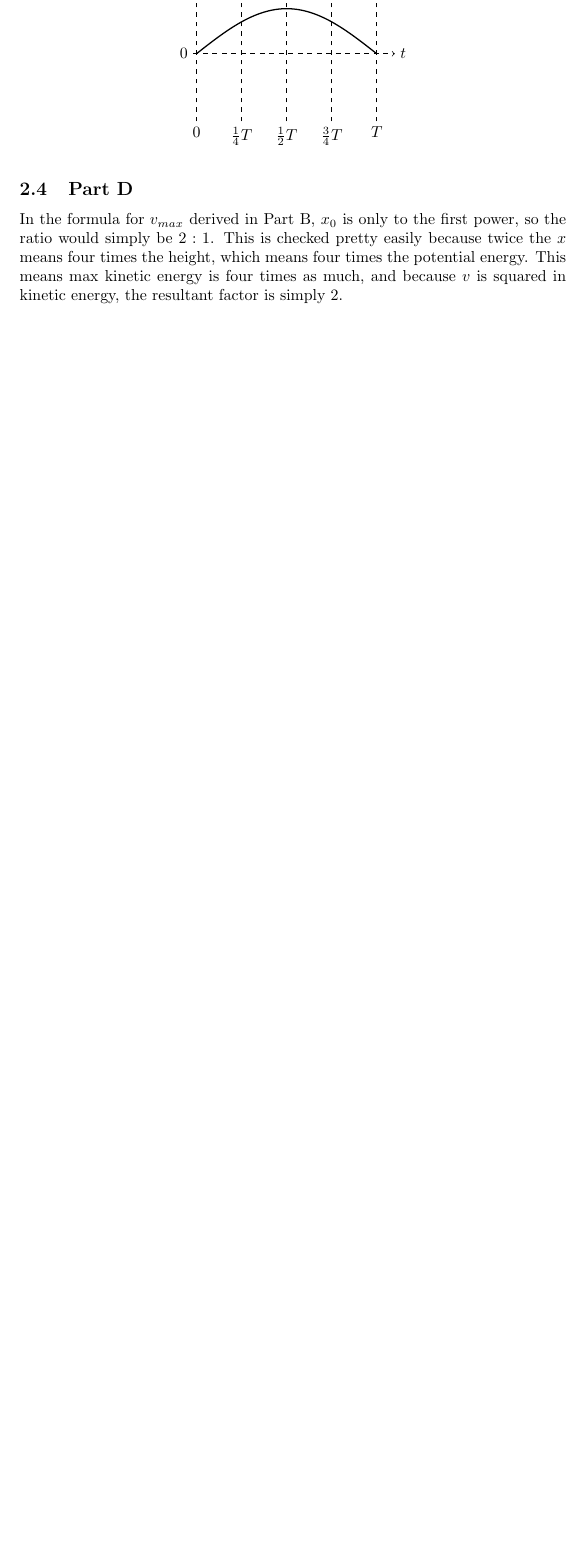
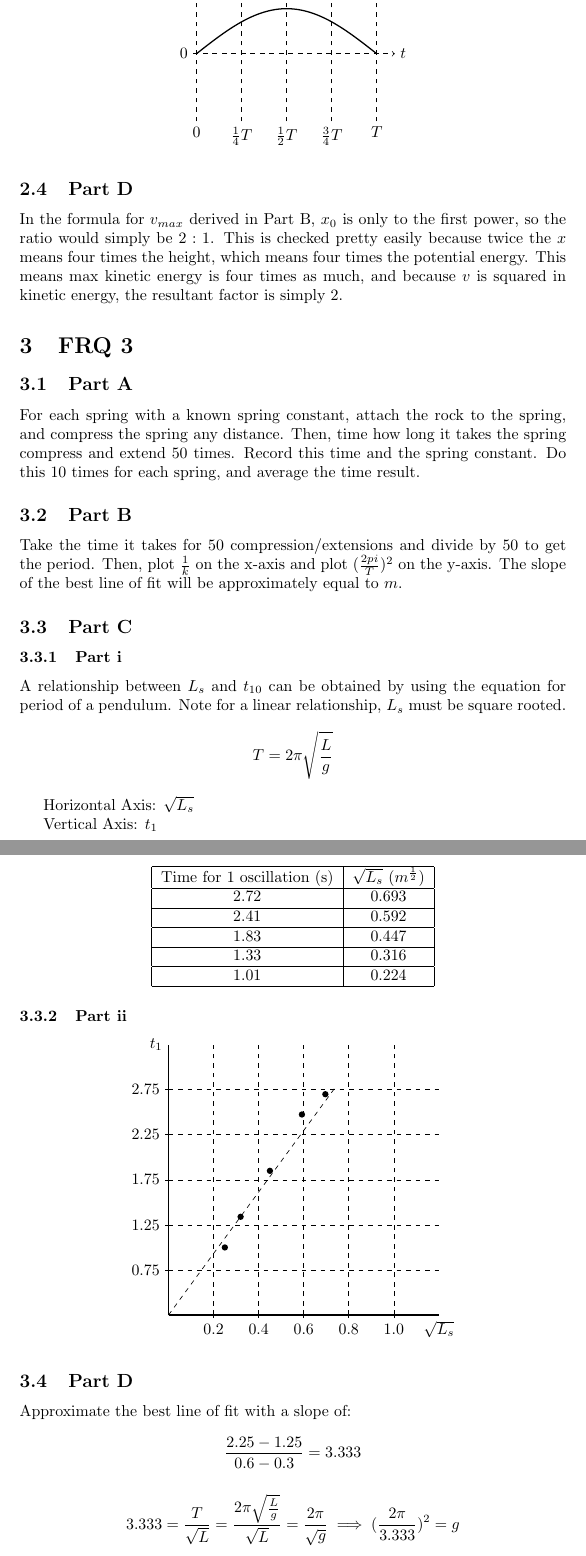
Before and after one commit to Illuminate-dev/schoolwork, a LaTeX document (physics/APPhysCUnit7FRQ.tex): part of page 4 of 4 before the commit and two parts of pages 4 and 5 of 5 after it, the two joined at a grey line, cut so that both start at the same text, the shorter picture padded with empty space. Compiled offline with pdfLaTeX.

Commit message:
Solve FRQ 3 - AP Phys C Unit 7

```diff
--- a/physics/APPhysCUnit7FRQ.tex
+++ b/physics/APPhysCUnit7FRQ.tex
@@ -180,4 +180,91 @@ Now we're back to the interval $0\le t\le T$.
 
 In the formula for $v_{max}$ derived in Part B, $x_0$ is only to the first power, so the ratio would simply be $2:1$. This is checked pretty easily because twice the $x$ means four times the height, which means four times the potential energy. This means max kinetic energy is four times as much, and because $v$ is squared in kinetic energy, the resultant factor is simply $2$.
 
+\section {FRQ 3}
+
+\subsection {Part A}
+
+For each spring with a known spring constant, attach the rock to the spring, and compress the spring any distance. Then, time how long it takes the spring compress and extend 50 times. Record this time and the spring constant. Do this 10 times for each spring, and average the time result.
+
+\subsection {Part B}
+
+Take the time it takes for 50 compression/extensions and divide by 50 to get the period. Then, plot $\frac{1}{k}$ on the x-axis and plot $(\frac{2pi}{T})^2$ on the y-axis. The slope of the best line of fit will be approximately equal to $m$.
+
+\subsection {Part C}
+
+\subsubsection {Part i}
+
+A relationship between $L_s$ and $t_{10}$ can be obtained by using the equation for period of a pendulum. Note for a linear relationship, $L_s$ must be square rooted.
+$$
+T = 2\pi\sqrt{\frac{L}{g}}
+$$
+
+Horizontal Axis: $\sqrt{L_s}$
+
+Vertical Axis: $t_1$
+
+\begin{center}
+  \begin{tabular}{|c|c|}
+    \hline
+    Time for 1 oscillation (s) & $\sqrt{L_s}$ $(m^\frac{1}{2})$\\
+    \hline
+    2.72 & 0.693 \\
+    \hline
+    2.41 & 0.592 \\
+    \hline
+    1.83 & 0.447 \\
+    \hline
+    1.33 & 0.316 \\
+    \hline
+    1.01 & 0.224 \\
+    \hline
+  \end{tabular}
+\end{center}
+
+\subsubsection {Part ii}
+
+\begin{center}
+  \begin{tikzpicture}
+    \draw[thick] (0,0) -- (0,6) node[anchor=east] {$t_1$};
+    \draw[thick] (0,0) -- (6,0) node[anchor=north] {$\sqrt{L_s}$};
+    \draw (1,-2pt) node[anchor=north] {$0.2$} -- (1,2pt);
+    \draw (2,-2pt) node[anchor=north] {$0.4$} -- (2,2pt);
+    \draw (3,-2pt) node[anchor=north] {$0.6$} -- (3,2pt);
+    \draw (4,-2pt) node[anchor=north] {$0.8$} -- (4,2pt);
+    \draw (5,-2pt) node[anchor=north] {$1.0$} -- (5,2pt);
+    \draw (-2pt,1) node[anchor=east] {$0.75$} -- (2pt,1);
+    \draw (-2pt,2) node[anchor=east] {$1.25$} -- (2pt,2);
+    \draw (-2pt,3) node[anchor=east] {$1.75$} -- (2pt,3);
+    \draw (-2pt,4) node[anchor=east] {$2.25$} -- (2pt,4);
+    \draw (-2pt,5) node[anchor=east] {$2.75$} -- (2pt,5);
+
+    \foreach \x in {1,2,3,4,5}
+    {\draw[dashed] (\x,0) -- (\x, 6);
+    \draw[dashed] (0,\x) -- (6, \x);}
+
+    \fill (3.48,4.9) circle (2pt);
+    \fill (2.96, 4.45) circle (2pt);
+    \fill (2.25, 3.2) circle (2pt);
+    \fill (1.6, 2.18) circle (2pt);
+    \fill (1.25, 1.5) circle (2pt);
+
+    \draw[dashed] (0, 0) -- (3.7, 5.05);
+
+  \end{tikzpicture}
+\end{center}
+
+\subsection {Part D}
+
+Approximate the best line of fit with a slope of:
+$$
+\frac{2.25-1.25}{0.6-0.3} = 3.333
+$$
+
+$$
+3.333 = \frac{T}{\sqrt{L}} = \frac{2\pi\sqrt{\frac{L}{g}}}{\sqrt{L}} = \frac{2\pi}{\sqrt{g}} \implies (\frac{2\pi}{3.333})^2 = g
+$$
+
+$$
+g \approx 3.554 \frac{m}{s^2}
+$$
 \end{document}
```
Also changed, not shown: physics/APPhysCUnit7FRQ.pdf.
